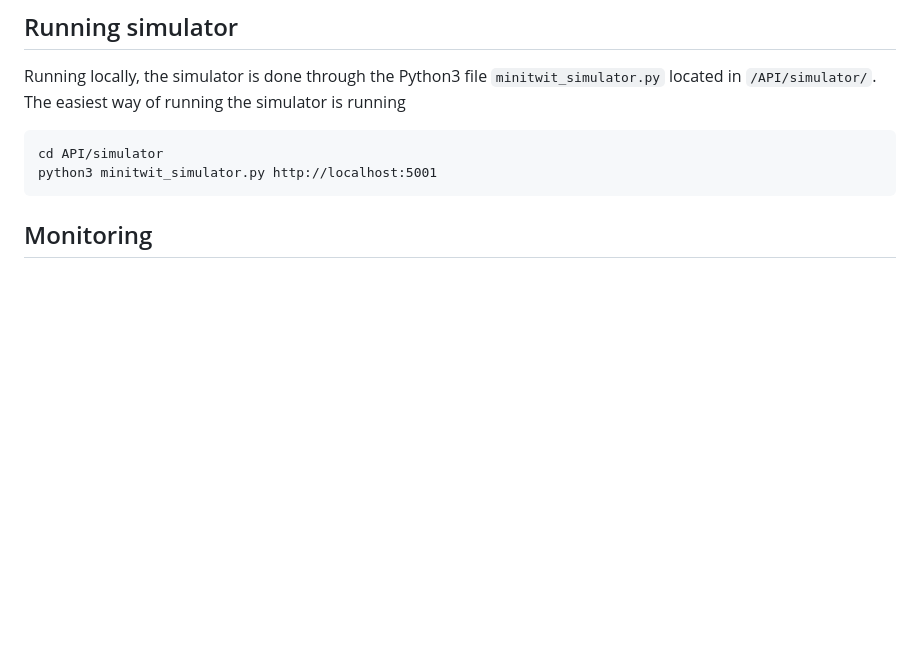
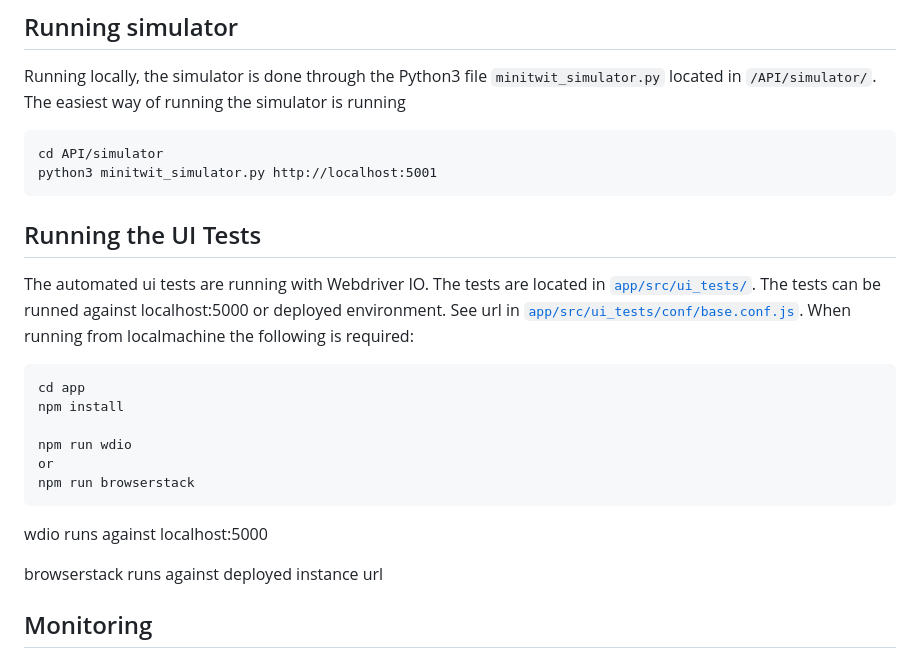
Before and after one commit to group-o-minitwit-2024/MiniTwit, a Markdown page: README.md, the part around the change. Drawn GitHub-style; blank space fills up the shorter version.

Commit message:
added readme section on UI tests

````diff
--- a/README.md
+++ b/README.md
@@ -188,6 +188,21 @@ cd API/simulator
 python3 minitwit_simulator.py http://localhost:5001
 ```
 
+## Running the UI Tests
+The automated ui tests are running with Webdriver IO. The tests are located in [`app/src/ui_tests/`](app/src/ui_tests/). The tests can be runned against localhost:5000 or deployed environment. See url in [`app/src/ui_tests/conf/base.conf.js`](app/src/ui_tests/conf/base.conf.js).
+When running from localmachine the following is required:
+```
+cd app
+npm install
+
+npm run wdio
+or
+npm run browserstack
+```
+wdio runs against localhost:5000
+
+browserstack runs against deployed instance url
+
 
 ## Monitoring
 Monitoring of MiniTwit is handled as an external service with `Prometheus` and visualized with `Grafana`, and can be found [here](https://github.com/group-o-minitwit-2024/MiniTwit-monitoring). It connects to `minitwit` and `minitwit-api` on the server ip address in production, or through the docker network `prom_net` in development. Check out the deployed monitoring [here](http://178.62.193.231:3000/d/ediic79ugn1moe/monitortwit?orgId=1&refresh=5s)!
````
Also changed, not shown: log.md (+4 -0 lines).
